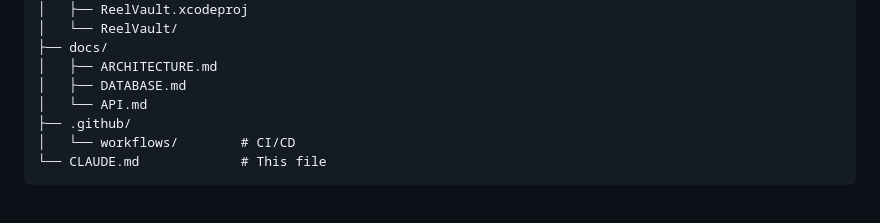
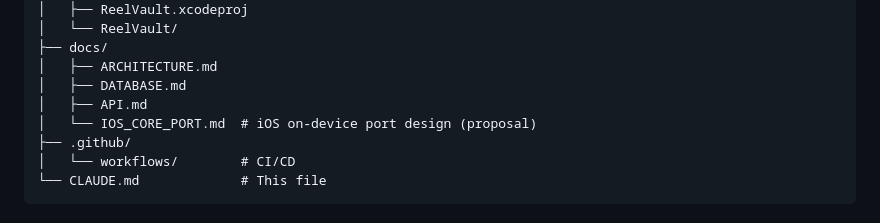
Before and after one commit to brianm998/ReelVault, a Markdown page: CLAUDE.md, the part around the change. GitHub-like rendering.

```diff
--- a/CLAUDE.md
+++ b/CLAUDE.md
@@ -241,7 +241,8 @@ ReelVault/
 ├── docs/
 │   ├── ARCHITECTURE.md
 │   ├── DATABASE.md
-│   └── API.md
+│   ├── API.md
+│   └── IOS_CORE_PORT.md  # iOS on-device port design (proposal)
 ├── .github/
 │   └── workflows/        # CI/CD
 └── CLAUDE.md             # This file
```
